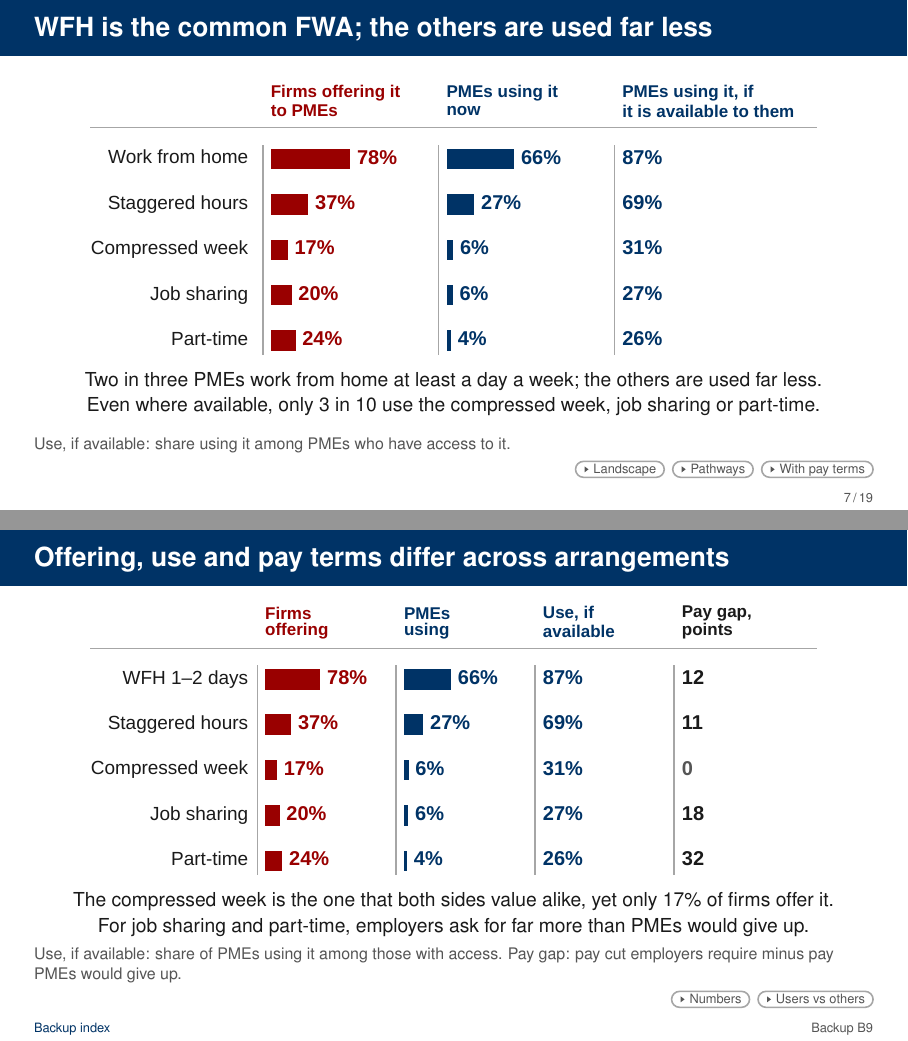
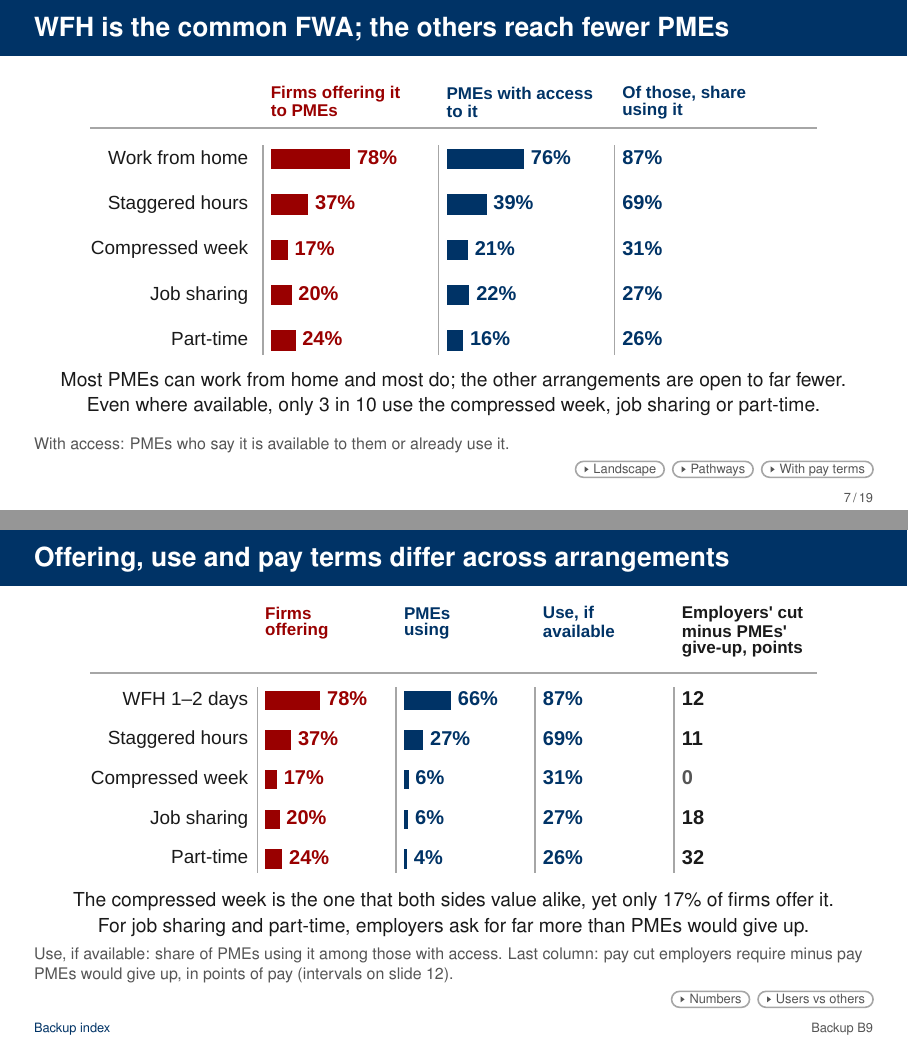
Before and after one commit to lsy9816/ResWork, LaTeX slides (MOM_presentation/overleaf_upload/main.tex): pages 7 and 28 of 93, joined at a grey line. Compiled offline with pdfLaTeX.

Commit message:
Slide 7: access and use-among-access columns; clearer gap header on the backup
Co-Authored-By: Claude Sonnet 5.5 <noreply@anthropic.com>
Claude-Session: https://claude.ai/code/session_01CDrd7CbNGkm4ND9QBnK4x2

```diff
--- a/MOM_presentation/overleaf_upload/main.tex
+++ b/MOM_presentation/overleaf_upload/main.tex
@@ -635,14 +635,14 @@ Now the results, starting with PMEs. [Full deck: ``Next, how we turn these choic
 % ==========================================================================
 % F_landscape_m (fig_v2.py, redrawn 13.0 x 5.0 cm): PME use and take-up where offered, dagger ranges
 % [D1, D2x]; employers' typical PME WFH days [D3]. Claims qualified as surveyed samples (COMMENTS slide 9).
-\begin{frame}[t,label=M-descriptive]{WFH is the common FWA; the others are used far less}
+\begin{frame}[t,label=M-descriptive]{WFH is the common FWA; the others reach fewer PMEs}
   % F_use_m (scripts/fig_fwa_m.py, 13.0 x 4.9 cm) from results_fwa/: firms offering = ticked in QID15 (n = 397); PMEs using = current
   % arrangement (QID31-33), all employed PMEs (n = 1,004); third column = share using among PMEs who have access
   % (available = ticked in QID38 or currently used).
   \FrameTop
   \FigC{F_use_m}
-  \Interp{Two in three PMEs work from home at least a day a week; the others are used far less.\\ Even where available, only 3 in 10 use the compressed week, job sharing or part-time.}
-  \SourceNote{Use, if available: share using it among PMEs who have access to it.}
+  \Interp{Most PMEs can work from home and most do; the other arrangements are open to far fewer.\\ Even where available, only 3 in 10 use the compressed week, job sharing or part-time.}
+  \SourceNote{With access: PMEs who say it is available to them or already use it.}
   \Backups{\BL{B-landscape}{Landscape}\BL{B-setup}{Pathways}\BL{B-fwa-diag}{With pay terms}}
 \end{frame}
 % note facts: [D1] any FWA 73% [69%], about seven in ten; [D3] 62%; [D1] compressed 4-6%; [M16] 20.8% of
@@ -1500,7 +1500,7 @@ So the case is for a voluntary, evaluated pilot, not a roll-out: SNEF could recr
   \FrameTop
   \FigC{F_fwa_diag_m}
   \Interp{The compressed week is the one that both sides value alike, yet only 17\% of firms offer it.\\ For job sharing and part-time, employers ask for far more than PMEs would give up.}
-  \SourceNote{Use, if available: share of PMEs using it among those with access. Pay gap: pay cut employers require minus pay PMEs would give up.}
+  \SourceNote{Use, if available: share of PMEs using it among those with access. Last column: pay cut employers require minus pay PMEs would give up, in points of pay (intervals on slide 12).}
   \Backups{\BL{B-fwa-table}{Numbers} \BL{B-fwa-current}{Users vs others}}
 \end{frame}
 \note{[Backup] This puts the five arrangements side by side. Left: the share of firms that offer each, and the share of PMEs who use it; then, among PMEs who have it available, the share who use it. Right: the pay gap between the two sides, as on the previous slide. % [D1, M16, E-series, R-series]
```
Also changed, not shown: MOM_presentation/latex/CHANGES_wtp_update.md (+1 -0 lines), MOM_presentation/latex/main-2.tex (+4 -4 lines), MOM_presentation/overleaf_upload/figures/F_fwa_diag_m.pdf, MOM_presentation/overleaf_upload/figures/F_fwa_diag_m.png, MOM_presentation/overleaf_upload/figures/F_use_m.pdf, MOM_presentation/overleaf_upload/figures/F_use_m.png, 2 other files.
